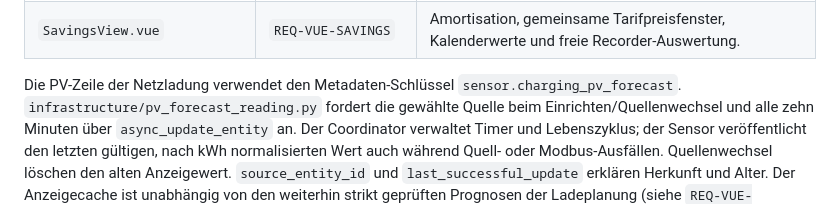
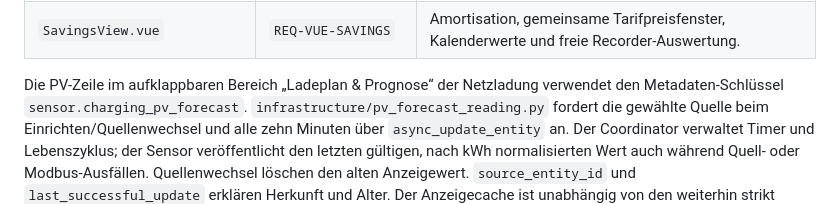
Before and after one commit to dr-dimitri/sax-ha, a Markdown page: DEVELOPMENT.md, the part around the change. GitHub-like rendering.

```diff
--- a/DEVELOPMENT.md
+++ b/DEVELOPMENT.md
@@ -132,7 +132,8 @@ keine Vue-/Vorschaukennzeichnung.
 | `GridServingView.vue` | `REQ-VUE-CHARGING` | Ladepause, dynamisch benannte PV-Prognose, Schwelle, Status und Monate. |
 | `SavingsView.vue` | `REQ-VUE-SAVINGS` | Amortisation, gemeinsame Tarifpreisfenster, Kalenderwerte und freie Recorder-Auswertung. |
 
-Die PV-Zeile der Netzladung verwendet den Metadaten-Schlüssel
+Die PV-Zeile im aufklappbaren Bereich „Ladeplan & Prognose“ der Netzladung
+verwendet den Metadaten-Schlüssel
 `sensor.charging_pv_forecast`. `infrastructure/pv_forecast_reading.py` fordert die
 gewählte Quelle beim Einrichten/Quellenwechsel und alle zehn Minuten über
 `async_update_entity` an. Der Coordinator verwaltet Timer und Lebenszyklus;
```
Also changed, not shown: docs/vue-dashboard-parity.md (+1 -1 lines), docs/images/vue-stromtarif-desktop-light-de.png, docs/images/vue-stromtarif-dynamisch-desktop-light-de.png, docs/images/vue-stromtarif-dynamisch-mobile-dark-en.png, docs/images/vue-stromtarif-mobile-dark-en.png, docs/images/vue-stromtarif-prognose-desktop-light-de.png, docs/images/vue-stromtarif-prognose-mobile-dark-en.png, 7 other files.
